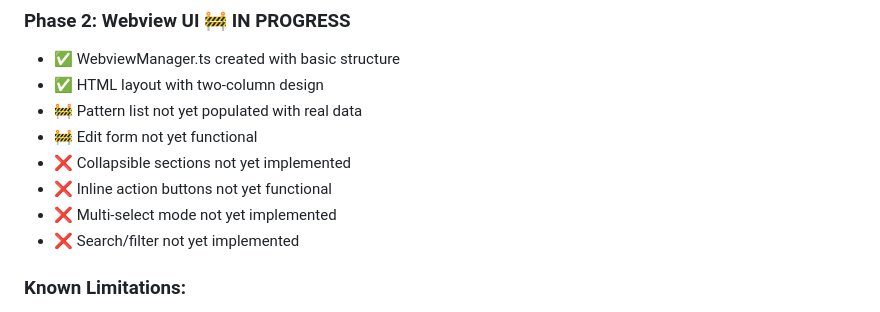
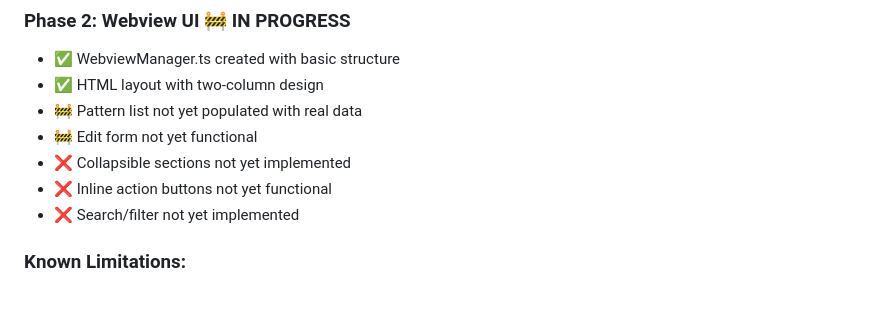
Before and after one commit to JoachimDunkel/PatternStore, a Markdown page: PROJECT_STATUS.md, the part around the change. Rendered like a GitHub page.

```diff
--- a/PROJECT_STATUS.md
+++ b/PROJECT_STATUS.md
@@ -42,7 +42,6 @@
 - 🚧 Edit form not yet functional
 - ❌ Collapsible sections not yet implemented
 - ❌ Inline action buttons not yet functional
-- ❌ Multi-select mode not yet implemented
 - ❌ Search/filter not yet implemented
 
 ### Known Limitations:
```
Also changed, not shown: ROADMAP.md (+3 -30 lines).
